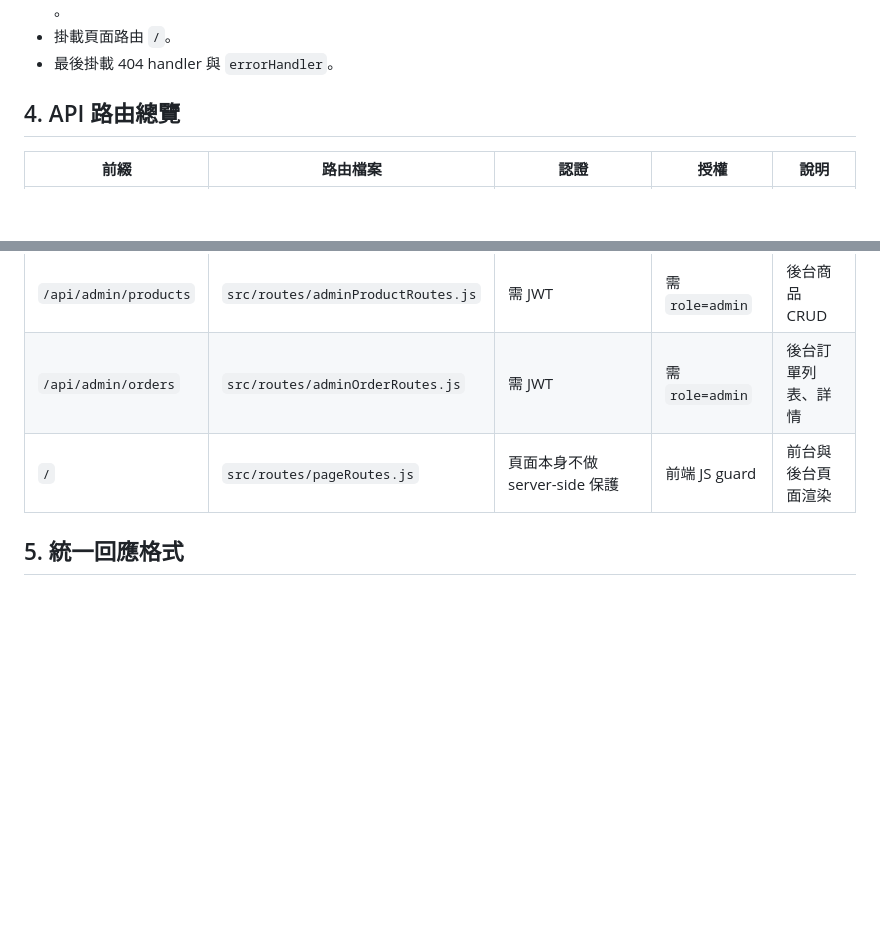
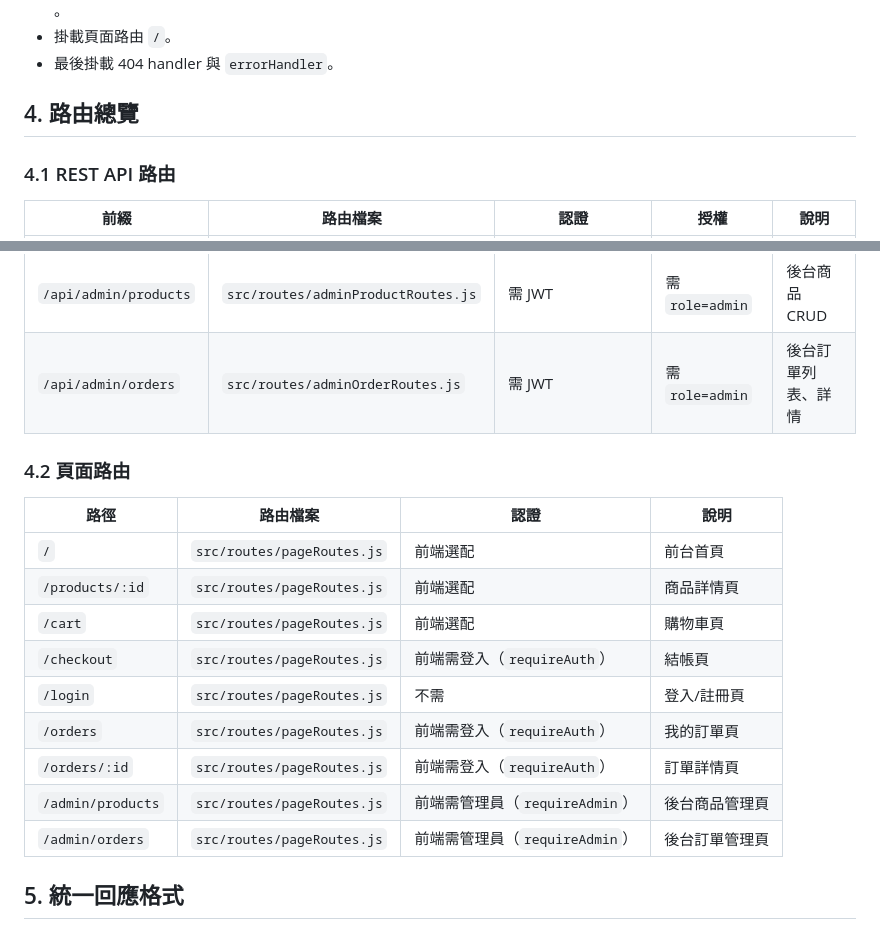
Before and after one commit to zorakao/G-task-1, a Markdown page: docs/ARCHITECTURE.md, 2 parts joined by grey strips. GitHub-like rendering; blank space fills up the shorter version.

Commit message:
update:更新維護文件

```diff
--- a/docs/ARCHITECTURE.md
+++ b/docs/ARCHITECTURE.md
@@ -130,7 +130,9 @@
 - 掛載頁面路由 `/`。
 - 最後掛載 404 handler 與 `errorHandler`。
 
-## 4. API 路由總覽
+## 4. 路由總覽
+
+### 4.1 REST API 路由
 
 | 前綴 | 路由檔案 | 認證 | 授權 | 說明 |
 | --- | --- | --- | --- | --- |
@@ -140,7 +142,20 @@
 | `/api/orders` | `src/routes/orderRoutes.js` | 需 JWT（`/ecpay/notify` 例外） | 一般使用者/管理員皆可查自己的訂單 | 建單、查自己的訂單、ECPay 導轉資料與主動查詢 |
 | `/api/admin/products` | `src/routes/adminProductRoutes.js` | 需 JWT | 需 `role=admin` | 後台商品 CRUD |
 | `/api/admin/orders` | `src/routes/adminOrderRoutes.js` | 需 JWT | 需 `role=admin` | 後台訂單列表、詳情 |
-| `/` | `src/routes/pageRoutes.js` | 頁面本身不做 server-side 保護 | 前端 JS guard | 前台與後台頁面渲染 |
+
+### 4.2 頁面路由
+
+| 路徑 | 路由檔案 | 認證 | 說明 |
+| --- | --- | --- | --- |
+| `/` | `src/routes/pageRoutes.js` | 前端選配 | 前台首頁 |
+| `/products/:id` | `src/routes/pageRoutes.js` | 前端選配 | 商品詳情頁 |
+| `/cart` | `src/routes/pageRoutes.js` | 前端選配 | 購物車頁 |
+| `/checkout` | `src/routes/pageRoutes.js` | 前端需登入（`requireAuth`） | 結帳頁 |
+| `/login` | `src/routes/pageRoutes.js` | 不需 | 登入/註冊頁 |
+| `/orders` | `src/routes/pageRoutes.js` | 前端需登入（`requireAuth`） | 我的訂單頁 |
+| `/orders/:id` | `src/routes/pageRoutes.js` | 前端需登入（`requireAuth`） | 訂單詳情頁 |
+| `/admin/products` | `src/routes/pageRoutes.js` | 前端需管理員（`requireAdmin`） | 後台商品管理頁 |
+| `/admin/orders` | `src/routes/pageRoutes.js` | 前端需管理員（`requireAdmin`） | 後台訂單管理頁 |
 
 ## 5. 統一回應格式
 
```
Also changed, not shown: docs/FEATURES.md (+12 -0 lines).
